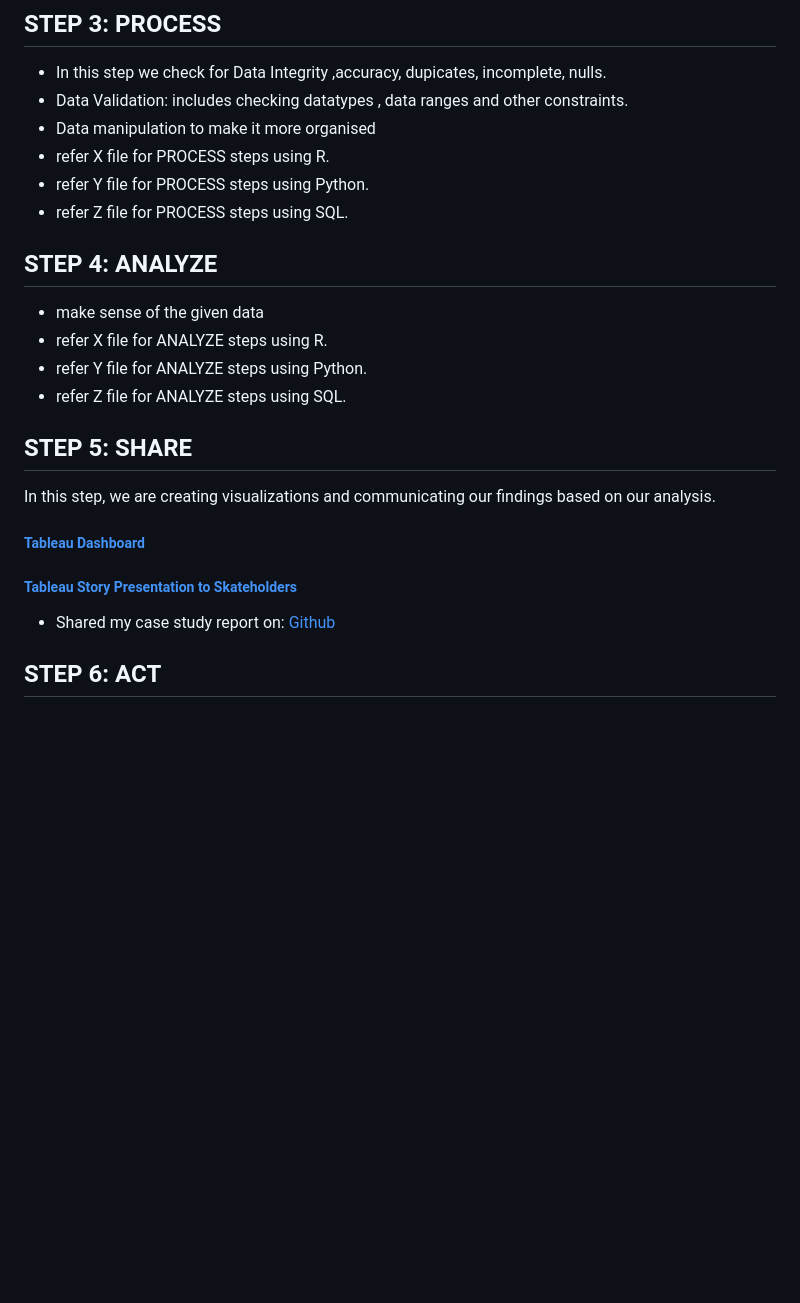
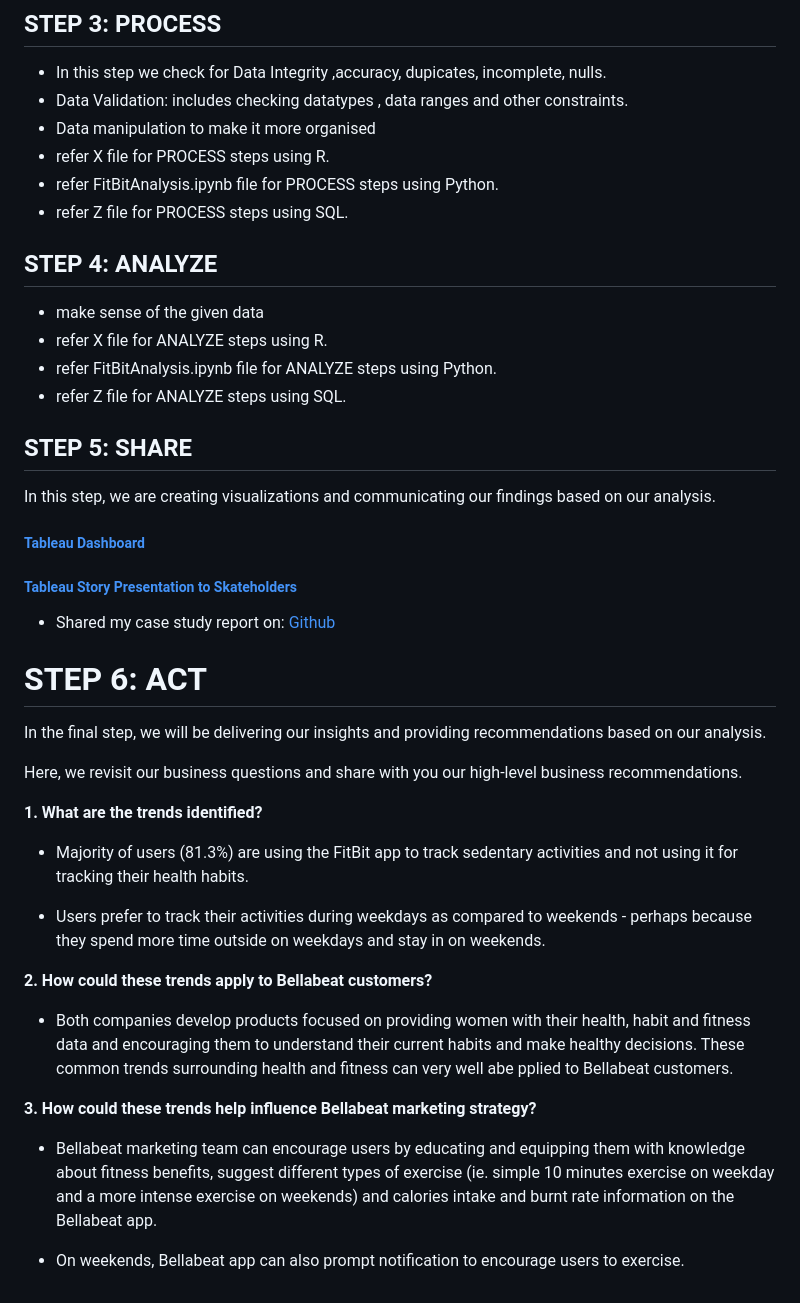
Before and after one commit to bhagyashri49641/Bellabeat_data_analysis, a Markdown page: README.md, the part around the change. Drawn GitHub-style; blank space fills up the shorter version.

```diff
--- a/README.md
+++ b/README.md
@@ -88,13 +88,13 @@ The following file is selected and copied for analysis.
 - Data Validation: includes checking datatypes , data ranges and other constraints.
 - Data manipulation to make it more organised
 - refer X file for PROCESS steps using R.
-- refer Y file for PROCESS steps using Python.
+- refer FitBitAnalysis.ipynb file for PROCESS steps using Python.
 - refer Z file for PROCESS steps using SQL.
 
 ## STEP 4: ANALYZE
 - make sense of the given data
 - refer X file for ANALYZE steps using R.
-- refer Y file for ANALYZE steps using Python.
+- refer FitBitAnalysis.ipynb file for ANALYZE steps using Python.
 - refer Z file for ANALYZE steps using SQL.
 
 ## STEP 5: SHARE
@@ -105,4 +105,23 @@ In this step, we are creating visualizations and communicating our findings base
 
 - Shared my case study report on: [Github](https://github.com/bhagyashri49641/Bellabeat_data_analysis)
 
-## STEP 6: ACT
+# STEP 6: ACT
+In the final step, we will be delivering our insights and providing recommendations based on our analysis.
+
+Here, we revisit our business questions and share with you our high-level business recommendations.
+
+**1. What are the trends identified?**
+
+* Majority of users (81.3%) are using the FitBit app to track sedentary activities and not using it for tracking their health habits.
+
+* Users prefer to track their activities during weekdays as compared to weekends - perhaps because they spend more time outside on weekdays and stay in on weekends.
+
+**2. How could these trends apply to Bellabeat customers?**
+
+* Both companies develop products focused on providing women with their health, habit and fitness data and encouraging them to understand their current habits and make healthy decisions. These common trends surrounding health and fitness can very well abe pplied to Bellabeat customers.
+
+**3. How could these trends help influence Bellabeat marketing strategy?**
+
+* Bellabeat marketing team can encourage users by educating and equipping them with knowledge about fitness benefits, suggest different types of exercise (ie. simple 10 minutes exercise on weekday and a more intense exercise on weekends) and calories intake and burnt rate information on the Bellabeat app.
+
+* On weekends, Bellabeat app can also prompt notification to encourage users to exercise.
```
